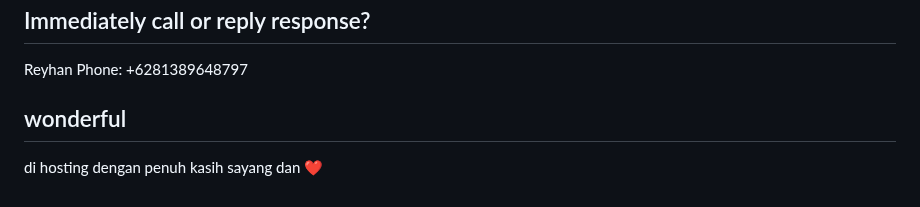
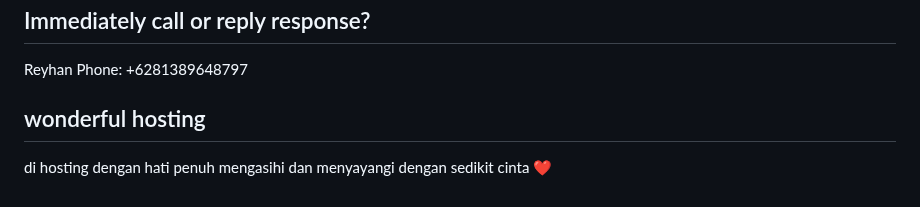
Before and after one commit to reyhan-jr-injector/2.0, a Markdown page: README.md, the part around the change. Rendered like a GitHub page.

```diff
--- a/README.md
+++ b/README.md
@@ -714,5 +714,5 @@ Just because you're near or here after realize as recognize and know, and the di
 ## Immediately call or reply response?
 Reyhan Phone: +6281389648797
 
-## wonderful
-di hosting dengan penuh kasih sayang dan ❤️
+## wonderful hosting
+di hosting dengan hati penuh mengasihi dan menyayangi dengan sedikit cinta ❤️
```
